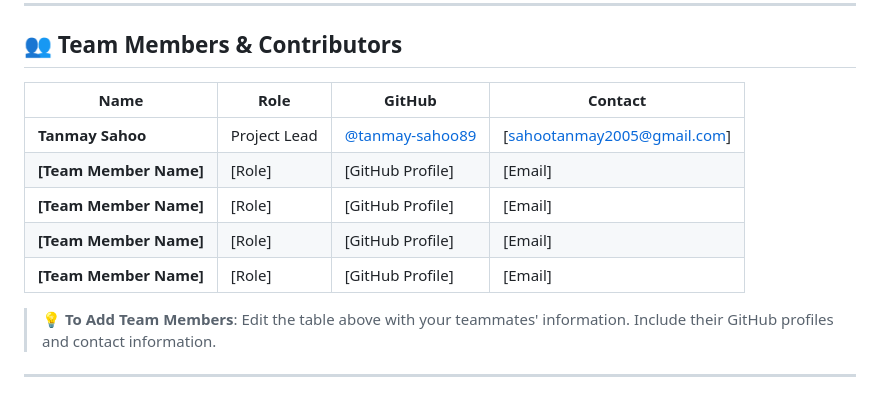
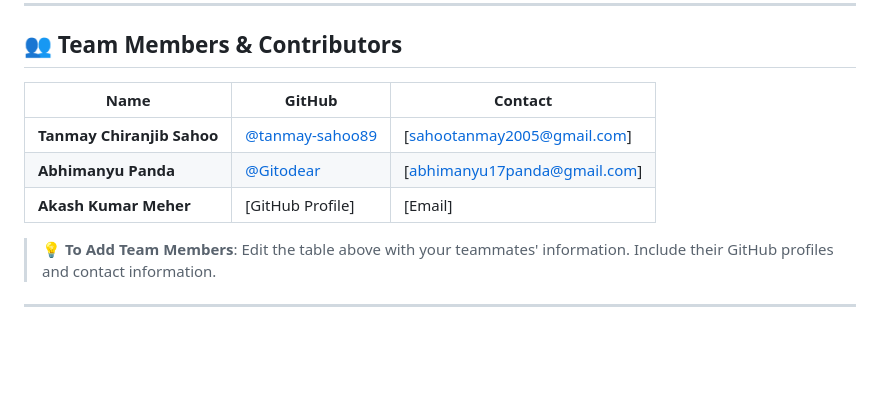
Before and after one commit to tanmay-sahoo89/Word_Predictor, a Markdown page: README.md, the part around the change. Drawn GitHub-style; blank space fills up the shorter version.

```diff
--- a/README.md
+++ b/README.md
@@ -156,13 +156,11 @@ Predicts the next words given input text.
 
 <!-- Add your team members below with their roles and GitHub profiles -->
 
-| Name                   | Role         | GitHub                                               | Contact                     |
-| ---------------------- | ------------ | ---------------------------------------------------- | --------------------------- |
-| **Tanmay Sahoo**       | Project Lead | [@tanmay-sahoo89](https://github.com/tanmay-sahoo89) | [sahootanmay2005@gmail.com] |
-| **[Team Member Name]** | [Role]       | [GitHub Profile]                                     | [Email]                     |
-| **[Team Member Name]** | [Role]       | [GitHub Profile]                                     | [Email]                     |
-| **[Team Member Name]** | [Role]       | [GitHub Profile]                                     | [Email]                     |
-| **[Team Member Name]** | [Role]       | [GitHub Profile]                                     | [Email]                     |
+| Name                       | GitHub                                               | Contact                      |
+| -------------------------- | ---------------------------------------------------- | ---------------------------- |
+| **Tanmay Chiranjib Sahoo** | [@tanmay-sahoo89](https://github.com/tanmay-sahoo89) | [sahootanmay2005@gmail.com]  |
+| **Abhimanyu Panda**        | [@Gitodear](https://github.com/Gitodear)             | [abhimanyu17panda@gmail.com] |
+| **Akash Kumar Meher**      | [GitHub Profile]                                     | [Email]                      |
 
 > 💡 **To Add Team Members**: Edit the table above with your teammates' information. Include their GitHub profiles and contact information.
 
```
